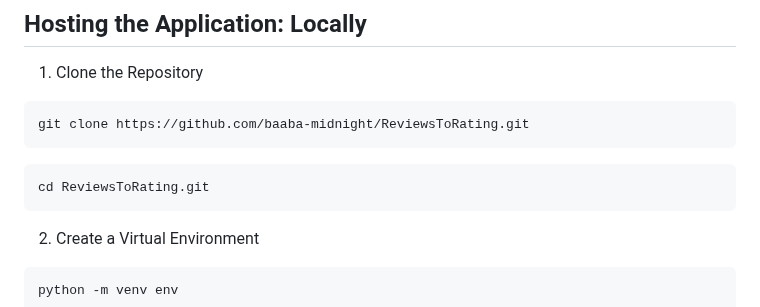
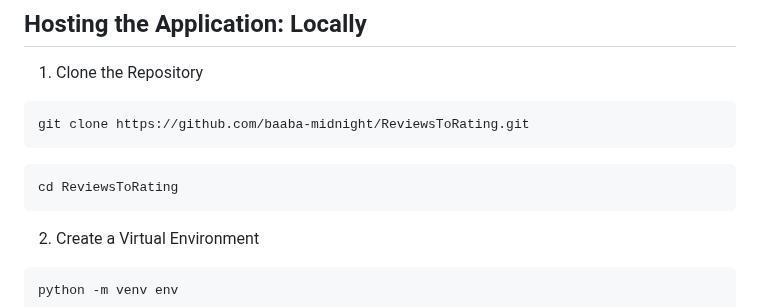
Before and after one commit to baaba-midnight/ReviewsToRating, a Markdown page: README.md, the part around the change. Drawn GitHub-style.

````diff
--- a/README.md
+++ b/README.md
@@ -34,7 +34,7 @@ In response to the growing popularity of online shopping, we've developed a plat
 git clone https://github.com/baaba-midnight/ReviewsToRating.git
 ```
 ```bash
-cd ReviewsToRating.git
+cd ReviewsToRating
 ```
 
 2. Create a Virtual Environment
````
